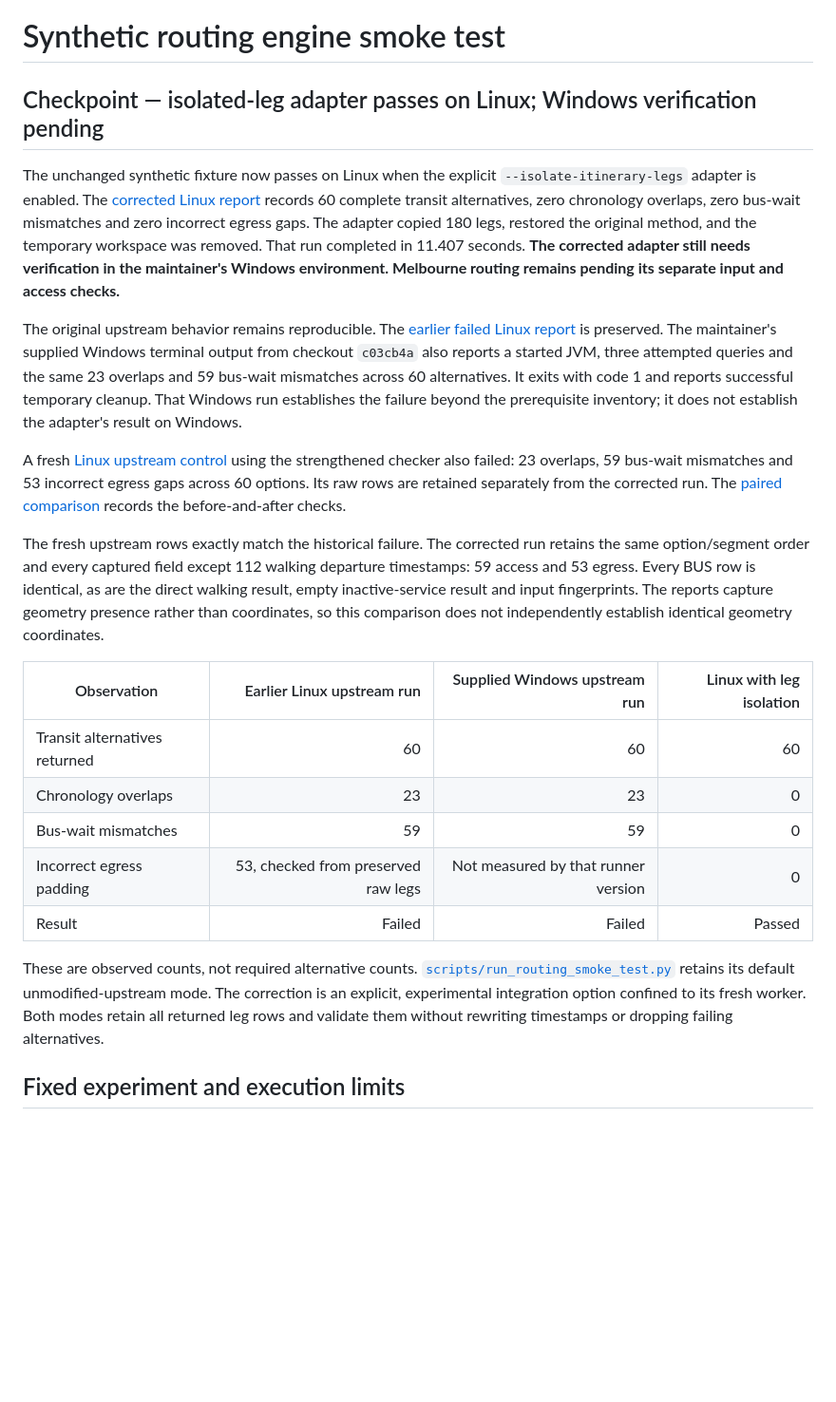
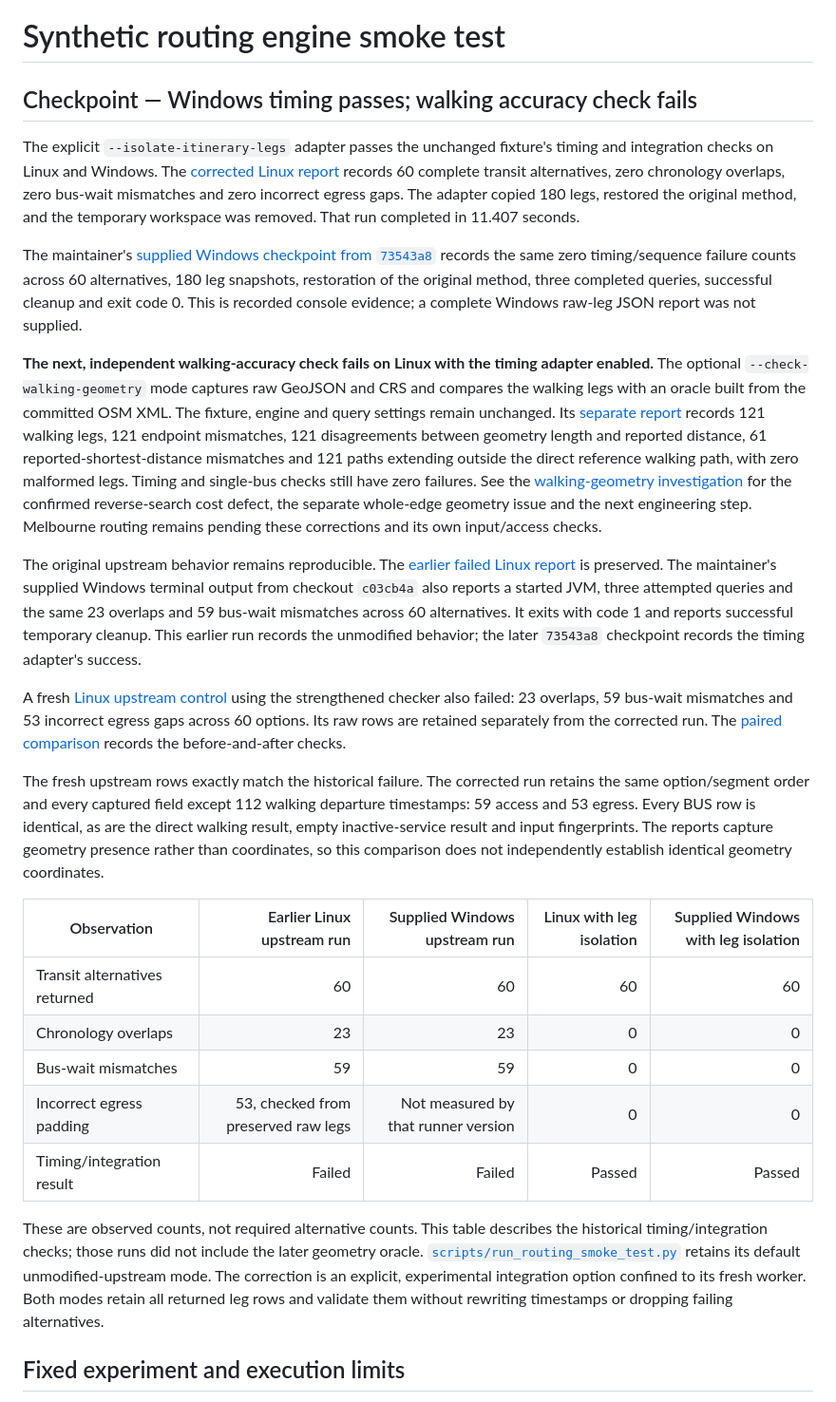
Before and after one commit to HeomapTV123/homereach-melbourne, a Markdown page: docs/commute_routing_smoke_test.md, the part around one of its changes. Shown at 95% size. GitHub-like rendering; blank space fills up the shorter version.

Commit message:
feat: validate synthetic walking geometry and record Windows pass

```diff
--- a/docs/commute_routing_smoke_test.md
+++ b/docs/commute_routing_smoke_test.md
@@ -1,24 +1,28 @@
 # Synthetic routing engine smoke test
 
-## Checkpoint — isolated-leg adapter passes on Linux; Windows verification pending
+## Checkpoint — Windows timing passes; walking accuracy check fails
 
-The unchanged synthetic fixture now passes on Linux when the explicit `--isolate-itinerary-legs` adapter is enabled. The [corrected Linux report](evidence/routing_smoke_isolated_linux_2026-11-18.json) records 60 complete transit alternatives, zero chronology overlaps, zero bus-wait mismatches and zero incorrect egress gaps. The adapter copied 180 legs, restored the original method, and the temporary workspace was removed. That run completed in 11.407 seconds. **The corrected adapter still needs verification in the maintainer's Windows environment. Melbourne routing remains pending its separate input and access checks.**
+The explicit `--isolate-itinerary-legs` adapter passes the unchanged fixture's timing and integration checks on Linux and Windows. The [corrected Linux report](evidence/routing_smoke_isolated_linux_2026-11-18.json) records 60 complete transit alternatives, zero chronology overlaps, zero bus-wait mismatches and zero incorrect egress gaps. The adapter copied 180 legs, restored the original method, and the temporary workspace was removed. That run completed in 11.407 seconds.
 
-The original upstream behavior remains reproducible. The [earlier failed Linux report](evidence/routing_smoke_linux_2026-11-18.json) is preserved. The maintainer's supplied Windows terminal output from checkout `c03cb4a` also reports a started JVM, three attempted queries and the same 23 overlaps and 59 bus-wait mismatches across 60 alternatives. It exits with code 1 and reports successful temporary cleanup. That Windows run establishes the failure beyond the prerequisite inventory; it does not establish the adapter's result on Windows.
+The maintainer's [supplied Windows checkpoint from `73543a8`](evidence/routing_smoke_windows_checkpoint_2026-11-18.json) records the same zero timing/sequence failure counts across 60 alternatives, 180 leg snapshots, restoration of the original method, three completed queries, successful cleanup and exit code 0. This is recorded console evidence; a complete Windows raw-leg JSON report was not supplied.
+
+**The next, independent walking-accuracy check fails on Linux with the timing adapter enabled.** The optional `--check-walking-geometry` mode captures raw GeoJSON and CRS and compares the walking legs with an oracle built from the committed OSM XML. The fixture, engine and query settings remain unchanged. Its [separate report](evidence/routing_walk_geometry_linux_2026-11-18.json) records 121 walking legs, 121 endpoint mismatches, 121 disagreements between geometry length and reported distance, 61 reported-shortest-distance mismatches and 121 paths extending outside the direct reference walking path, with zero malformed legs. Timing and single-bus checks still have zero failures. See the [walking-geometry investigation](commute_routing_geometry_check.md) for the confirmed reverse-search cost defect, the separate whole-edge geometry issue and the next engineering step. Melbourne routing remains pending these corrections and its own input/access checks.
+
+The original upstream behavior remains reproducible. The [earlier failed Linux report](evidence/routing_smoke_linux_2026-11-18.json) is preserved. The maintainer's supplied Windows terminal output from checkout `c03cb4a` also reports a started JVM, three attempted queries and the same 23 overlaps and 59 bus-wait mismatches across 60 alternatives. It exits with code 1 and reports successful temporary cleanup. This earlier run records the unmodified behavior; the later `73543a8` checkpoint records the timing adapter's success.
 
 A fresh [Linux upstream control](evidence/routing_smoke_upstream_control_linux_2026-11-18.json) using the strengthened checker also failed: 23 overlaps, 59 bus-wait mismatches and 53 incorrect egress gaps across 60 options. Its raw rows are retained separately from the corrected run. The [paired comparison](evidence/routing_smoke_leg_isolation_comparison_2026-11-18.json) records the before-and-after checks.
 
 The fresh upstream rows exactly match the historical failure. The corrected run retains the same option/segment order and every captured field except 112 walking departure timestamps: 59 access and 53 egress. Every BUS row is identical, as are the direct walking result, empty inactive-service result and input fingerprints. The reports capture geometry presence rather than coordinates, so this comparison does not independently establish identical geometry coordinates.
 
-| Observation | Earlier Linux upstream run | Supplied Windows upstream run | Linux with leg isolation |
-| --- | ---: | ---: | ---: |
-| Transit alternatives returned | 60 | 60 | 60 |
-| Chronology overlaps | 23 | 23 | 0 |
-| Bus-wait mismatches | 59 | 59 | 0 |
-| Incorrect egress padding | 53, checked from preserved raw legs | Not measured by that runner version | 0 |
-| Result | Failed | Failed | Passed |
+| Observation | Earlier Linux upstream run | Supplied Windows upstream run | Linux with leg isolation | Supplied Windows with leg isolation |
+| --- | ---: | ---: | ---: | ---: |
+| Transit alternatives returned | 60 | 60 | 60 | 60 |
+| Chronology overlaps | 23 | 23 | 0 | 0 |
+| Bus-wait mismatches | 59 | 59 | 0 | 0 |
+| Incorrect egress padding | 53, checked from preserved raw legs | Not measured by that runner version | 0 | 0 |
+| Timing/integration result | Failed | Failed | Passed | Passed |
 
-These are observed counts, not required alternative counts. [`scripts/run_routing_smoke_test.py`](../scripts/run_routing_smoke_test.py) retains its default unmodified-upstream mode. The correction is an explicit, experimental integration option confined to its fresh worker. Both modes retain all returned leg rows and validate them without rewriting timestamps or dropping failing alternatives.
+These are observed counts, not required alternative counts. This table describes the historical timing/integration checks; those runs did not include the later geometry oracle. [`scripts/run_routing_smoke_test.py`](../scripts/run_routing_smoke_test.py) retains its default unmodified-upstream mode. The correction is an explicit, experimental integration option confined to its fresh worker. Both modes retain all returned leg rows and validate them without rewriting timestamps or dropping failing alternatives.
 
 ## Fixed experiment and execution limits
 
```
Also changed, not shown: other parts of docs/commute_routing_smoke_test.md (+21 -10 lines), docs/commute_routing_geometry_check.md (added, +96 -0 lines), docs/commute_routing_runtime.md (+10 -6 lines), docs/evidence/routing_walking_geometry_comparison.png (added), 8 other files.
